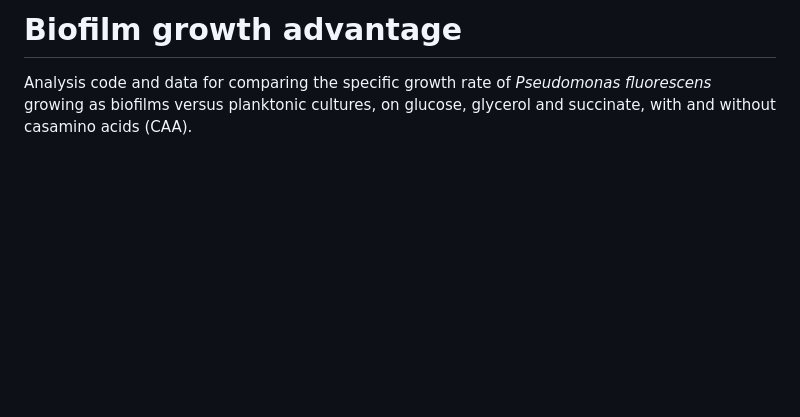
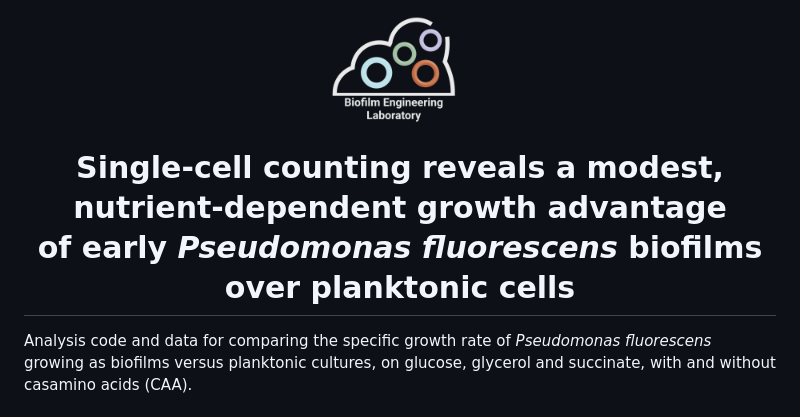
Before and after one commit to JacobusBrink/pf_biofilm_growth_advantage, a Markdown page: README.md, the part around the change. Drawn GitHub-style; pictures changed too: assets/lab_logo.png (added); blank space fills up the shorter version.

Commit message:
Add lab logo and descriptive README title
Update the README with centered lab branding and the full study title, and add the laboratory logo asset.

```diff
--- a/README.md
+++ b/README.md
@@ -1,4 +1,10 @@
-# Biofilm growth advantage
+<p align="center">
+  <img src="assets/lab_logo.png" alt="Biofilm Engineering Laboratory Logo" width="160">
+</p>
+
+<h1 align="center">
+  Single-cell counting reveals a modest, nutrient-dependent growth advantage<br> of early <i>Pseudomonas fluorescens</i> biofilms over planktonic cells
+</h1>
 
 Analysis code and data for comparing the specific growth rate of *Pseudomonas fluorescens* growing as biofilms versus planktonic cultures, on glucose, glycerol and succinate, with and without casamino acids (CAA).
 
```
